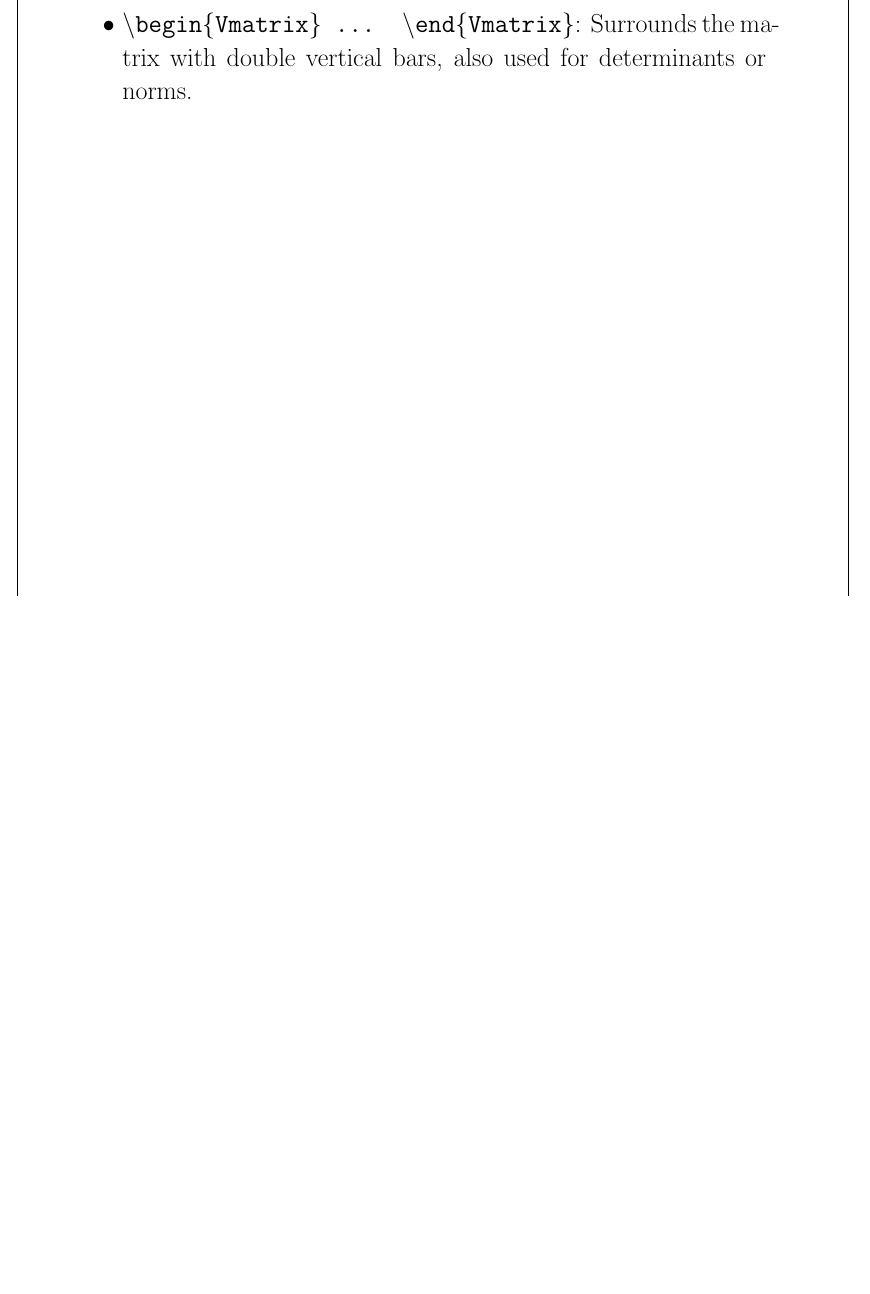
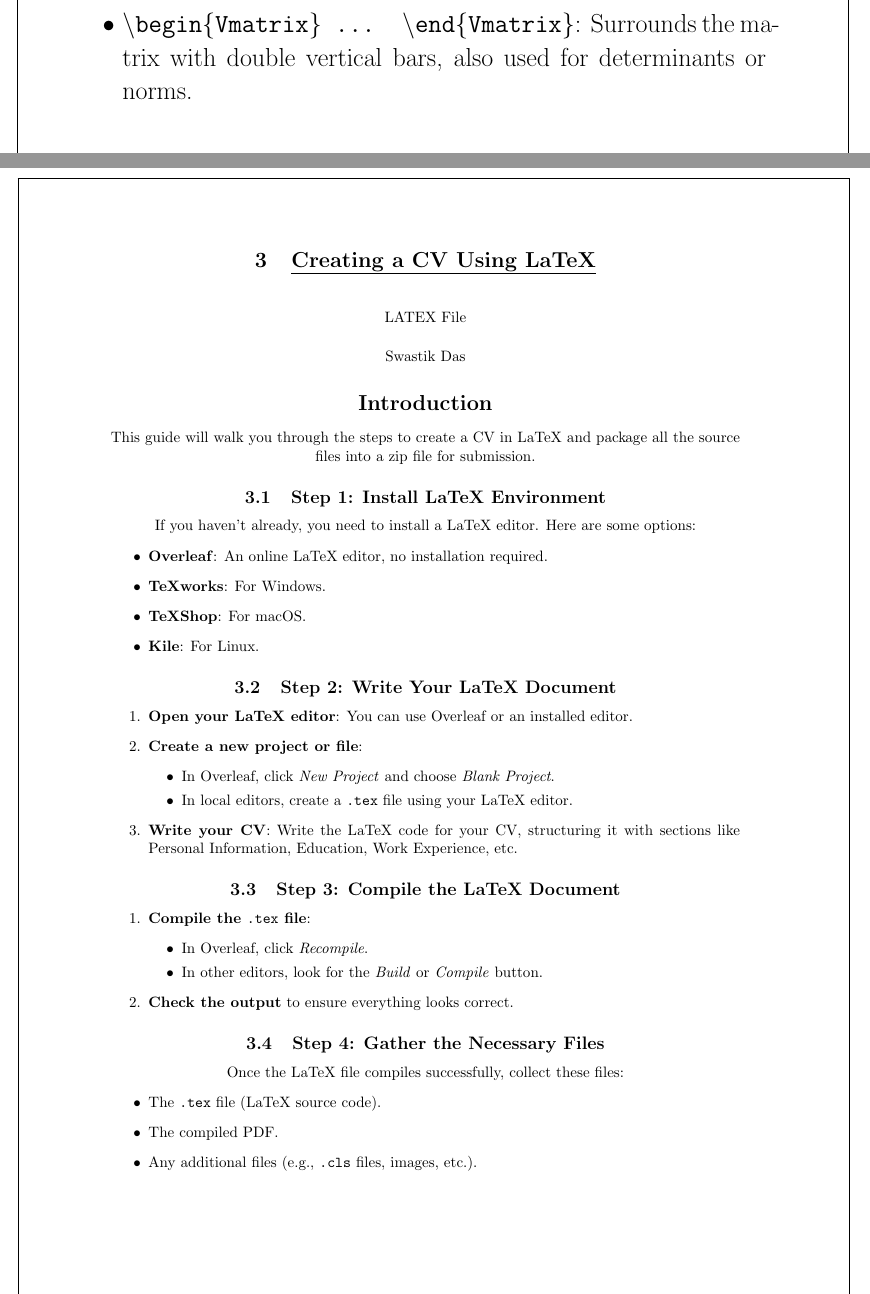
Before and after one commit to Snehal18Das/Lab-Notebook-Group24, a LaTeX document (main.tex): part of page 7 of 16 before the commit and two parts of pages 7 and 8 of 17 after it, the two joined at a grey line, cut so that both start at the same text, the shorter picture padded with empty space. Compiled offline with pdfLaTeX.

Commit message:
Added Assignment

```diff
--- a/main.tex
+++ b/main.tex
@@ -286,3 +286,52 @@ a_{21} & a_{22}
 
 \newgeometry{top=1 in}
 \begin{normalsize}
+
+ \section{\centering{\uline{Creating a CV Using LaTeX}}}
+    \vspace{.5cm}
+    \centerline{LATEX File}
+    \vspace{.5cm}
+    \centerline{Swastik Das}
+    \vspace{.5cm}
+
+
+\section*{Introduction}
+This guide will walk you through the steps to create a CV in LaTeX and package all the source files into a zip file for submission.
+
+\subsection{Step 1: Install LaTeX Environment}
+If you haven't already, you need to install a LaTeX editor. Here are some options:
+\begin{itemize}
+    \item \textbf{Overleaf}: An online LaTeX editor, no installation required.
+    \item \textbf{TeXworks}: For Windows.
+    \item \textbf{TeXShop}: For macOS.
+    \item \textbf{Kile}: For Linux.
+\end{itemize}
+
+\subsection{Step 2: Write Your LaTeX Document}
+\begin{enumerate}
+    \item \textbf{Open your LaTeX editor}: You can use Overleaf or an installed editor.
+    \item \textbf{Create a new project or file}:
+    \begin{itemize}
+        \item In Overleaf, click \textit{New Project} and choose \textit{Blank Project}.
+        \item In local editors, create a \texttt{.tex} file using your LaTeX editor.
+    \end{itemize}
+    \item \textbf{Write your CV}: Write the LaTeX code for your CV, structuring it with sections like Personal Information, Education, Work Experience, etc.
+\end{enumerate}
+
+\subsection{Step 3: Compile the LaTeX Document}
+\begin{enumerate}
+    \item \textbf{Compile the \texttt{.tex} file}:
+    \begin{itemize}
+        \item In Overleaf, click \textit{Recompile}.
+        \item In other editors, look for the \textit{Build} or \textit{Compile} button.
+    \end{itemize}
+    \item \textbf{Check the output} to ensure everything looks correct.
+\end{enumerate}
+
+\subsection{Step 4: Gather the Necessary Files}
+Once the LaTeX file compiles successfully, collect these files:
+\begin{itemize}
+    \item The \texttt{.tex} file (LaTeX source code).
+    \item The compiled PDF.
+    \item Any additional files (e.g., \texttt{.cls} files, images, etc.).
+\end{itemize}
@@ -288,0 +346,2 @@ a_{21} & a_{22}
+12345_CSE_John_CV
+\end{verbatim}
```
Also changed, not shown: main.tex (28 more changed lines).
